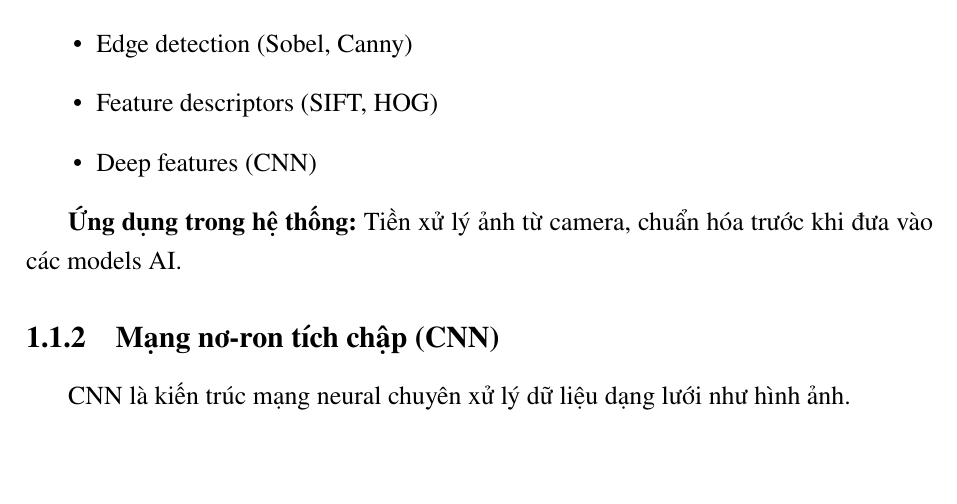
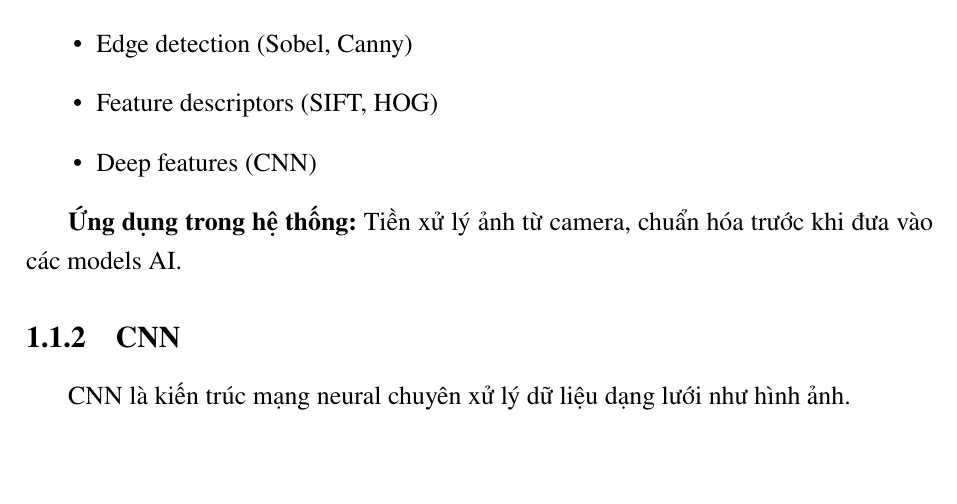
Before and after one commit to Toru2004/PlateVision_Latex, a LaTeX thesis (main.tex, which reads chapters/main/chapter1/subsection1_1_2.tex): part of page 15 of 55, cut so that both start at the same text. Compiled offline with pdfLaTeX.

Commit message:
add chapter1

```diff
--- a/chapters/main/chapter1/subsection1_1_2.tex
+++ b/chapters/main/chapter1/subsection1_1_2.tex
@@ -1,26 +1,5 @@
-% \subsection{Mạng nơ-ron tích chập (CNN)}
 
-% Mạng nơ-ron tích chập (Convolutional Neural Network – CNN) là kiến trúc mạng học sâu được thiết kế để xử lý dữ liệu dạng lưới, đặc biệt là hình ảnh. CNN khai thác phép tích chập nhằm trích xuất các đặc trưng không gian quan trọng từ ảnh đầu vào.
-
-% Kiến trúc CNN bao gồm ba thành phần chính:
-% \begin{itemize}
-%     \item \textbf{Lớp tích chập (Convolution)}: Áp dụng các bộ lọc để trích xuất đặc trưng cục bộ từ ảnh.
-%     \item \textbf{Lớp gộp (Pooling)}: Giảm kích thước không gian của đặc trưng, giúp giảm nhiễu và chi phí tính toán.
-%     \item \textbf{Lớp kết nối đầy đủ (Fully Connected)}: Thực hiện phân loại dựa trên các đặc trưng đã học.
-% \end{itemize}
-
-% Phép tích chập tại một vị trí $(i,j)$ được biểu diễn như sau:
-% \begin{equation}
-% y_{i,j} = \sum_{m=0}^{M-1} \sum_{n=0}^{N-1} x_{i+m, j+n} \cdot w_{m,n} + b
-% \end{equation}
-
-% Hàm kích hoạt ReLU thường được sử dụng để tăng tính phi tuyến:
-% \begin{equation}
-% \text{ReLU}(x) = \max(0, x)
-% \end{equation}
-
-% Quá trình huấn luyện CNN dựa trên thuật toán lan truyền ngược (backpropagation) kết hợp các thuật toán tối ưu như SGD hoặc Adam nhằm tối thiểu hóa hàm mất mát.
-\subsection{Mạng nơ-ron tích chập (CNN)}
+\subsection{CNN}
 
 CNN là kiến trúc mạng neural chuyên xử lý dữ liệu dạng lưới như hình ảnh.
 \subsubsection{Kiến trúc cơ bản}
```
